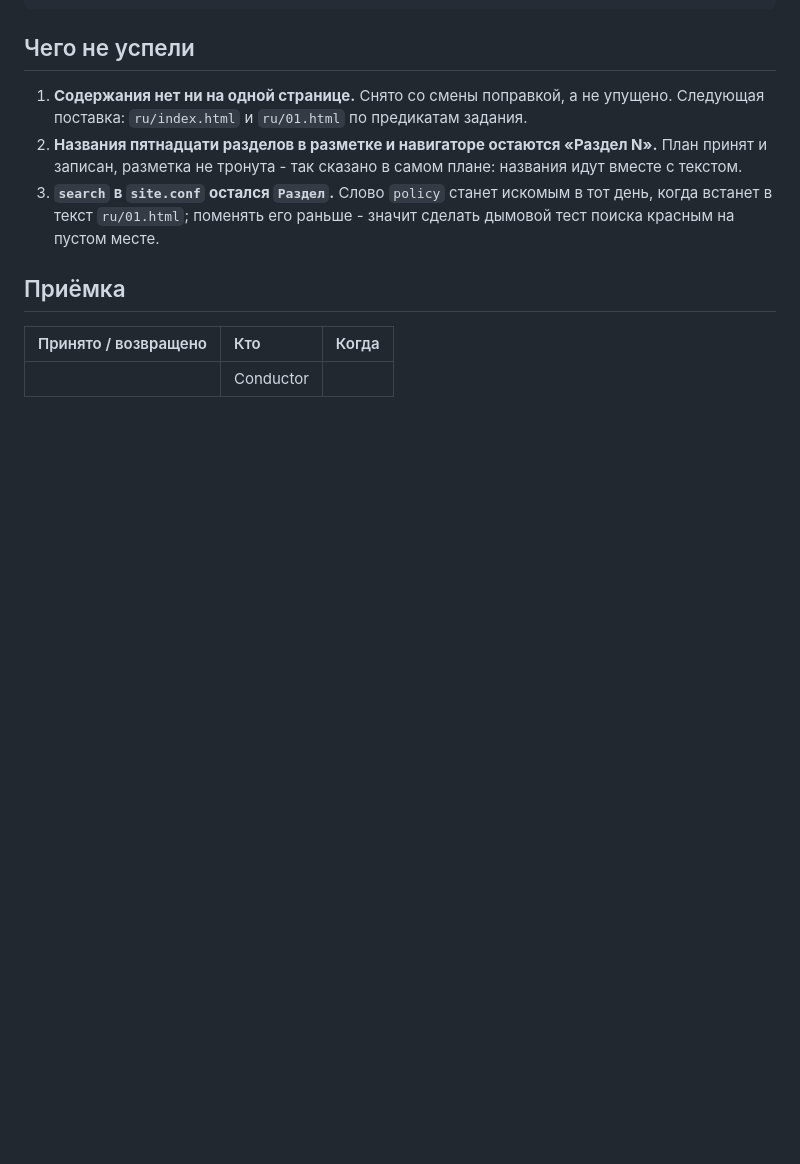
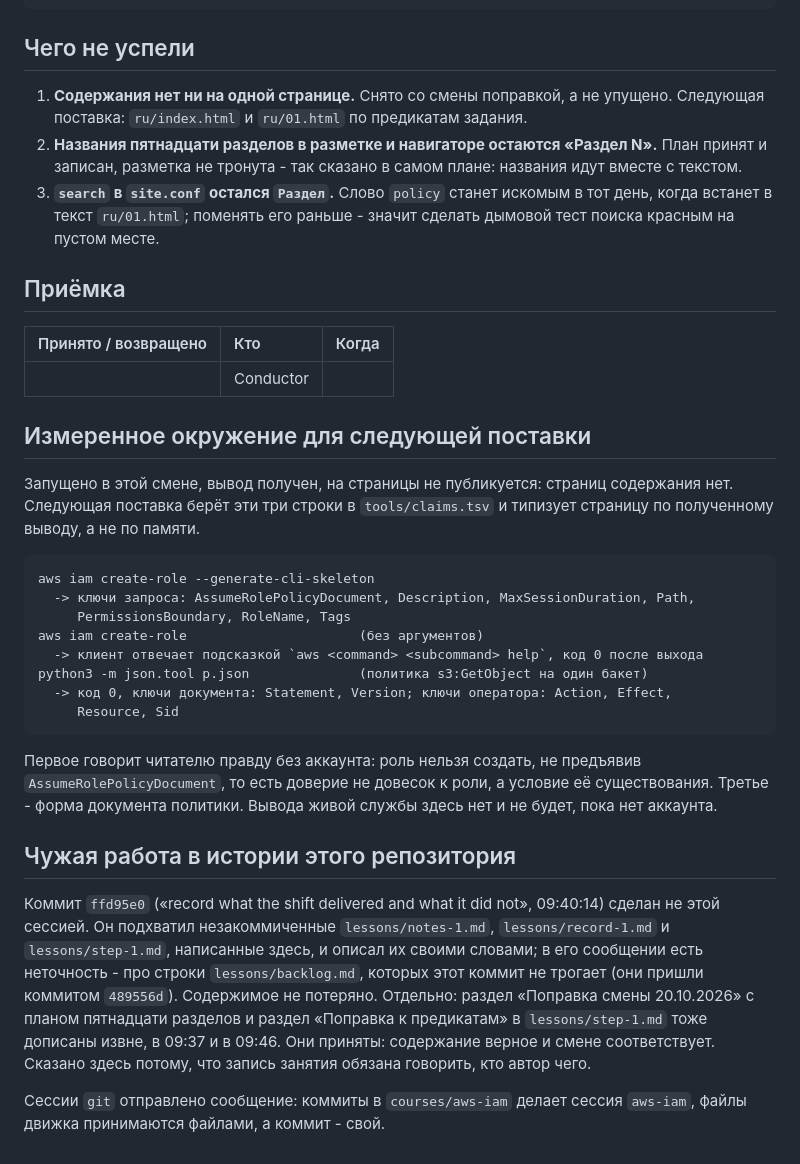
Before and after one commit to y-kolyada/aws-iam, a Markdown page: lessons/record-1.md, the part around the change. GitHub-like rendering; blank space fills up the shorter version.

````diff
--- a/lessons/record-1.md
+++ b/lessons/record-1.md
@@ -125,3 +125,38 @@ git status -uall --porcelain | wc -l           -> 102  (до .gitignore, с му
 | Принято / возвращено | Кто | Когда |
 | :-- | :-- | :-- |
 |  | Conductor |  |
+
+## Измеренное окружение для следующей поставки
+
+Запущено в этой смене, вывод получен, на страницы не публикуется: страниц содержания нет.
+Следующая поставка берёт эти три строки в `tools/claims.tsv` и типизует страницу по
+полученному выводу, а не по памяти.
+
+```
+aws iam create-role --generate-cli-skeleton
+  -> ключи запроса: AssumeRolePolicyDocument, Description, MaxSessionDuration, Path,
+     PermissionsBoundary, RoleName, Tags
+aws iam create-role                      (без аргументов)
+  -> клиент отвечает подсказкой `aws <command> <subcommand> help`, код 0 после выхода
+python3 -m json.tool p.json              (политика s3:GetObject на один бакет)
+  -> код 0, ключи документа: Statement, Version; ключи оператора: Action, Effect,
+     Resource, Sid
+```
+
+Первое говорит читателю правду без аккаунта: роль нельзя создать, не предъявив
+`AssumeRolePolicyDocument`, то есть доверие не довесок к роли, а условие её существования.
+Третье - форма документа политики. Вывода живой службы здесь нет и не будет, пока нет аккаунта.
+
+## Чужая работа в истории этого репозитория
+
+Коммит `ffd95e0` («record what the shift delivered and what it did not», 09:40:14) сделан не
+этой сессией. Он подхватил незакоммиченные `lessons/notes-1.md`, `lessons/record-1.md` и
+`lessons/step-1.md`, написанные здесь, и описал их своими словами; в его сообщении есть
+неточность - про строки `lessons/backlog.md`, которых этот коммит не трогает (они пришли
+коммитом `489556d`). Содержимое не потеряно. Отдельно: раздел «Поправка смены 20.10.2026» с
+планом пятнадцати разделов и раздел «Поправка к предикатам» в `lessons/step-1.md` тоже
+дописаны извне, в 09:37 и в 09:46. Они приняты: содержание верное и смене соответствует.
+Сказано здесь потому, что запись занятия обязана говорить, кто автор чего.
+
+Сессии `git` отправлено сообщение: коммиты в `courses/aws-iam` делает сессия `aws-iam`, файлы
+движка принимаются файлами, а коммит - свой.
````
Also changed, not shown: lessons/step-1.md (+19 -7 lines).
